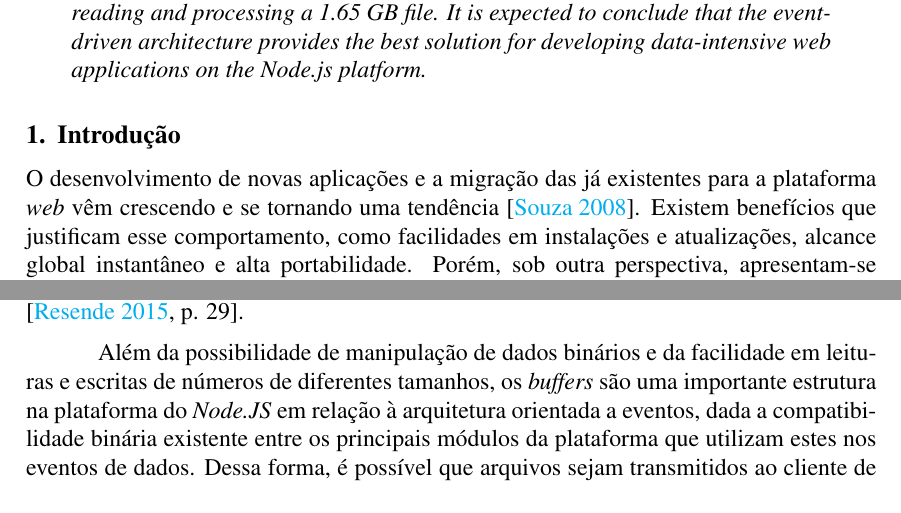
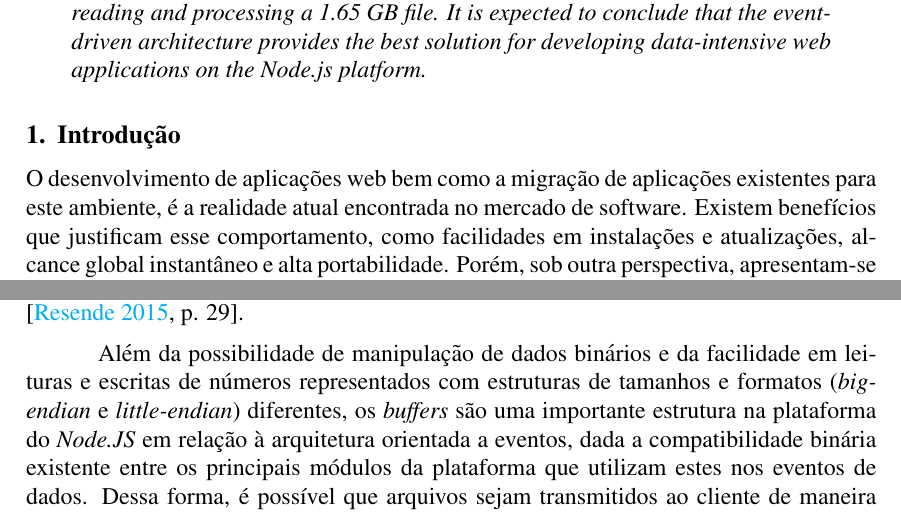
Before and after one commit to MarcosKrul/tcc, a LaTeX thesis (article/tcc.tex): two parts of pages 1 and 5 of 7, joined at a grey line, cut so that both start at the same text. Compiled offline with pdfLaTeX.

Commit message:
fix(feedback): fixed highlighted issues on feedback

```diff
--- a/article/tcc.tex
+++ b/article/tcc.tex
@@ -60,8 +60,8 @@ the event-driven architecture provides the best solution for developing data-int
 
 \section{Introdução}
 
-O desenvolvimento de novas aplicações e a migração das já existentes para a plataforma \textit{web}
-vêm crescendo e se tornando uma tendência \cite{SOUZAB}. Existem benefícios que justificam esse comportamento,
+O desenvolvimento de aplicações web bem como a migração de aplicações existentes para este ambiente,
+é a realidade atual encontrada no mercado de software. Existem benefícios que justificam esse comportamento,
 como facilidades em instalações e atualizações, alcance global instantâneo e alta portabilidade. Porém,
 sob outra perspectiva, apresentam-se questões críticas que devem ser analisadas antes de aderir à plataforma, como
 o desempenho em situações com alta demanda de dados.
@@ -216,8 +216,8 @@ Os \textit{buffers}, no \textit{Node.JS}, são objetos especiais utilizados para
 de dados binários, o que não seria possível operando com tipos primitivos do \textit{JavaScript} como, por exemplo,
 \textit{strings}, visto que estas são codificadas em \textit{Unicode} \cite[p. 29]{DIOGORESENDE}.
 
-Além da possibilidade de manipulação de dados binários e da facilidade em leituras e escritas de números de diferentes
-tamanhos, os \textit{buffers} são uma importante estrutura na plataforma do \textit{Node.JS} em relação à arquitetura
+Além da possibilidade de manipulação de dados binários e da facilidade em leituras e escritas de números representados
+com estruturas de tamanhos e formatos (\textit{big-endian} e \textit{little-endian}) diferentes, os \textit{buffers} são uma importante estrutura na plataforma do \textit{Node.JS} em relação à arquitetura
 orientada a eventos, dada a compatibilidade binária existente entre os principais módulos da plataforma que
 utilizam estes nos eventos de dados. Dessa forma, é possível que arquivos sejam transmitidos ao cliente de maneira
 simplificada, ao modo que esta operação se resume ao encadeamento de \textit{streams} com a troca de
```
Also changed, not shown: article/tcc.tex (10 more changed lines).
